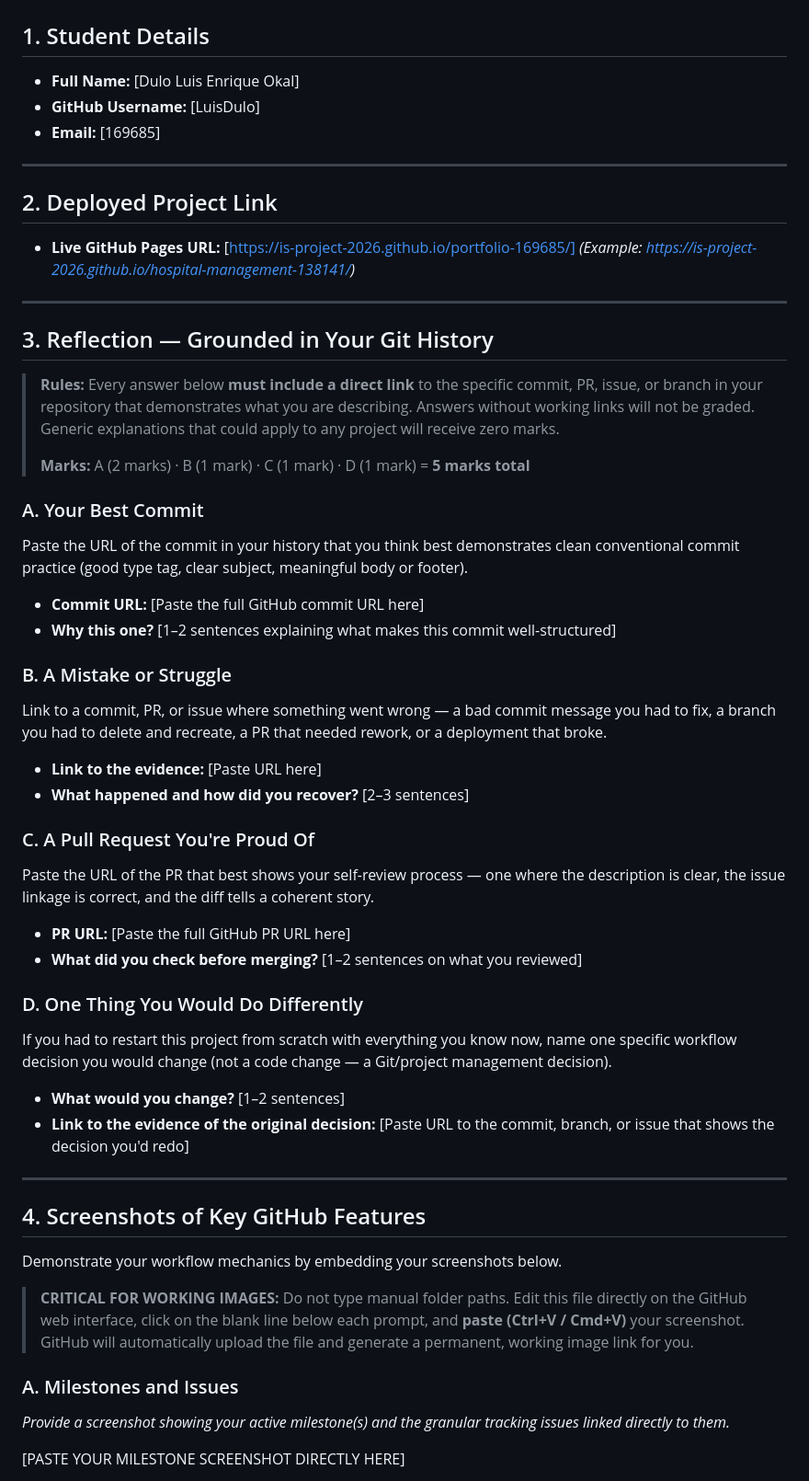
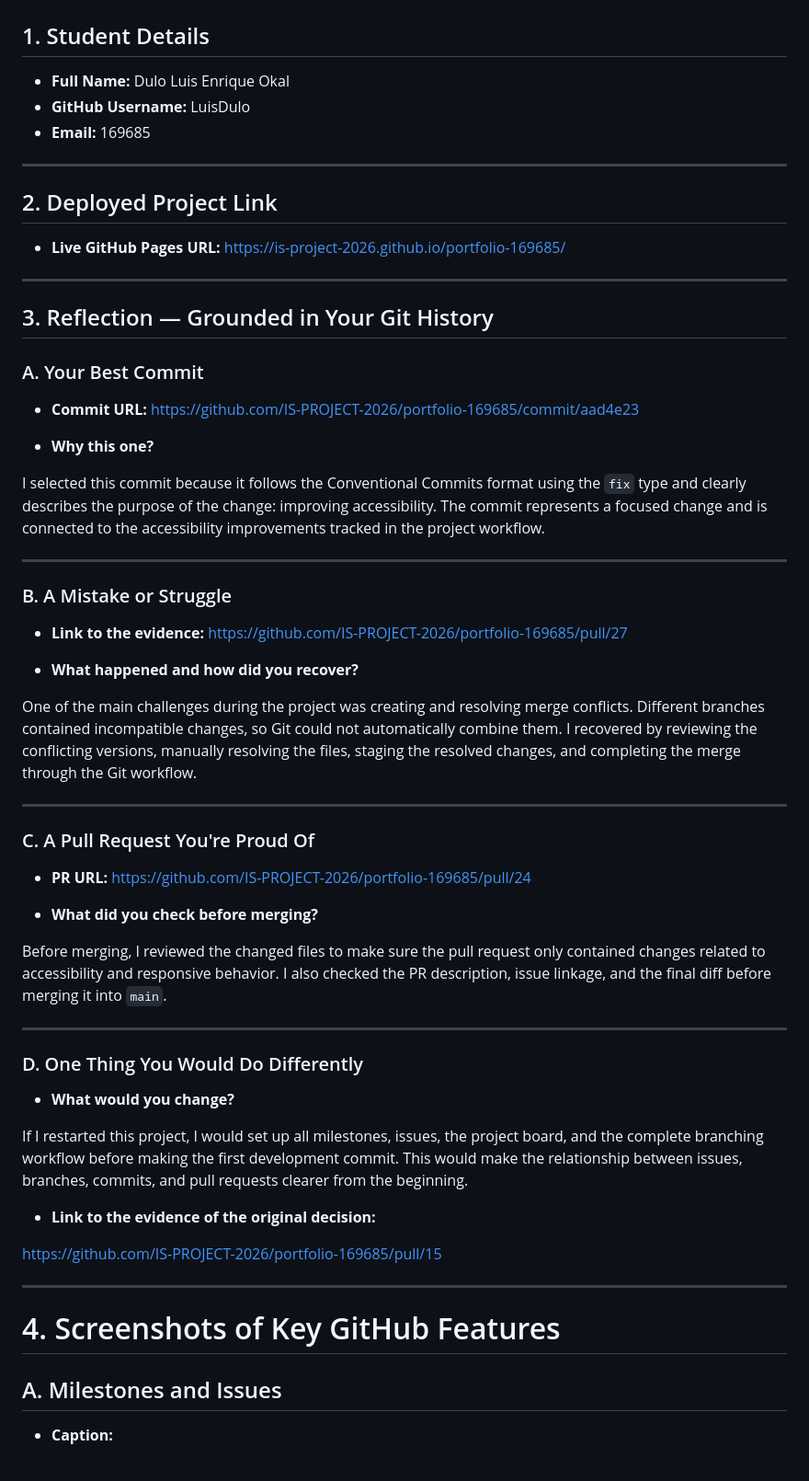
Before and after one commit to IS-PROJECT-2026/portfolio-169685, a Markdown page: submission.md, the part around one of its changes. Shown at 92% size. Rendered like a GitHub page.

```diff
--- a/submission.md
+++ b/submission.md
@@ -2,63 +2,82 @@
 
 ## 1. Student Details
 
-- **Full Name:** [Dulo Luis Enrique Okal]
-- **GitHub Username:** [LuisDulo]
-- **Email:** [169685]
+- **Full Name:** Dulo Luis Enrique Okal
+- **GitHub Username:** LuisDulo
+- **Email:** 169685
 
 ---
 
 ## 2. Deployed Project Link
 
-- **Live GitHub Pages URL:** [https://is-project-2026.github.io/portfolio-169685/]
-  *(Example: https://is-project-2026.github.io/hospital-management-138141/)*
+- **Live GitHub Pages URL:** https://is-project-2026.github.io/portfolio-169685/
 
 ---
 
 ## 3. Reflection — Grounded in Your Git History
 
-> **Rules:** Every answer below **must include a direct link** to the specific commit, PR, issue, or branch in your repository that demonstrates what you are describing. Answers without working links will not be graded. Generic explanations that could apply to any project will receive zero marks.
->
-> **Marks:** A (2 marks) · B (1 mark) · C (1 mark) · D (1 mark) = **5 marks total**
-
 ### A. Your Best Commit
 
-Paste the URL of the commit in your history that you think best demonstrates clean conventional commit practice (good type tag, clear subject, meaningful body or footer).
+- **Commit URL:** https://github.com/IS-PROJECT-2026/portfolio-169685/commit/aad4e23
 
-- **Commit URL:** [Paste the full GitHub commit URL here]
-- **Why this one?** [1–2 sentences explaining what makes this commit well-structured]
+- **Why this one?**
+
+I selected this commit because it follows the Conventional Commits
+format using the `fix` type and clearly describes the purpose of the
+change: improving accessibility. The commit represents a focused change
+and is connected to the accessibility improvements tracked in the
+project workflow.
+
+---
 
 ### B. A Mistake or Struggle
 
-Link to a commit, PR, or issue where something went wrong — a bad commit message you had to fix, a branch you had to delete and recreate, a PR that needed rework, or a deployment that broke.
+- **Link to the evidence:** https://github.com/IS-PROJECT-2026/portfolio-169685/pull/27
 
-- **Link to the evidence:** [Paste URL here]
-- **What happened and how did you recover?** [2–3 sentences]
+- **What happened and how did you recover?**
+
+One of the main challenges during the project was creating and resolving
+merge conflicts. Different branches contained incompatible changes, so
+Git could not automatically combine them. I recovered by reviewing the
+conflicting versions, manually resolving the files, staging the resolved
+changes, and completing the merge through the Git workflow.
+
+---
 
 ### C. A Pull Request You're Proud Of
 
-Paste the URL of the PR that best shows your self-review process — one where the description is clear, the issue linkage is correct, and the diff tells a coherent story.
+- **PR URL:** https://github.com/IS-PROJECT-2026/portfolio-169685/pull/24
 
-- **PR URL:** [Paste the full GitHub PR URL here]
-- **What did you check before merging?** [1–2 sentences on what you reviewed]
+- **What did you check before merging?**
+
+Before merging, I reviewed the changed files to make sure the pull
+request only contained changes related to accessibility and responsive
+behavior. I also checked the PR description, issue linkage, and the
+final diff before merging it into `main`.
+
+---
 
 ### D. One Thing You Would Do Differently
 
-If you had to restart this project from scratch with everything you know now, name one specific workflow decision you would change (not a code change — a Git/project management decision).
+- **What would you change?**
 
-- **What would you change?** [1–2 sentences]
-- **Link to the evidence of the original decision:** [Paste URL to the commit, branch, or issue that shows the decision you'd redo]
+If I restarted this project, I would set up all milestones, issues, the
+project board, and the complete branching workflow before making the
+first development commit. This would make the relationship between
+issues, branches, commits, and pull requests clearer from the beginning.
+
+- **Link to the evidence of the original decision:**
+
+https://github.com/IS-PROJECT-2026/portfolio-169685/pull/15
 
 ---
 
-## 4. Screenshots of Key GitHub Features
+# 4. Screenshots of Key GitHub Features
 
-Demonstrate your workflow mechanics by embedding your screenshots below.
+## A. Milestones and Issues
 
-> **CRITICAL FOR WORKING IMAGES:** Do not type manual folder paths. Edit this file directly on the GitHub web interface, click on the blank line below each prompt, and **paste (Ctrl+V / Cmd+V)** your screenshot. GitHub will automatically upload the file and generate a permanent, working image link for you.
+<!-- UPDATE: PASTE YOUR MILESTONES AND ISSUES SCREENSHOT DIRECTLY BELOW -->
 
-### A. Milestones and Issues
-*Provide a screenshot showing your active milestone(s) and the granular tracking issues linked directly to them.*
 
-[PASTE YOUR MILESTONE SCREENSHOT DIRECTLY HERE]
+- **Caption:**
 
```
Also changed, not shown: other parts of submission.md (+156 -61 lines).
